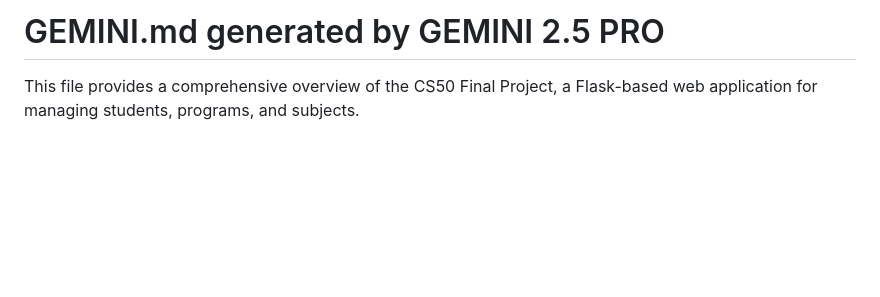
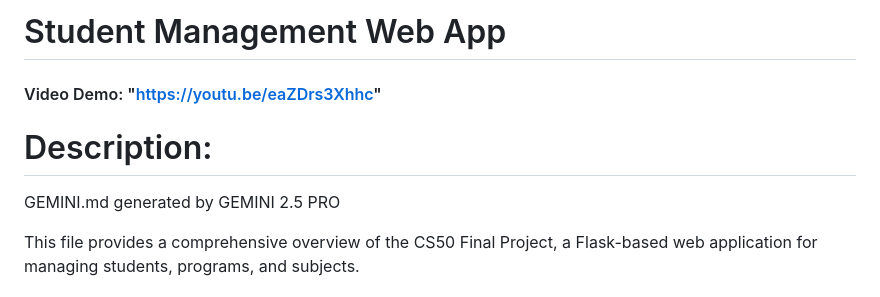
Before and after one commit to dangliseth/cs50_FinalProject, a Markdown page: readme.md, the part around the change. Rendered like a GitHub page; blank space fills up the shorter version.

Commit message:
edited the provided readme.md by Gemini.

```diff
--- a/readme.md
+++ b/readme.md
@@ -1,4 +1,7 @@
-# GEMINI.md generated by GEMINI 2.5 PRO
+# Student Management Web App
+#### Video Demo:  "https://youtu.be/eaZDrs3Xhhc"
+# Description:
+GEMINI.md generated by GEMINI 2.5 PRO
 
 This file provides a comprehensive overview of the CS50 Final Project, a Flask-based web application for managing students, programs, and subjects.
 
```
